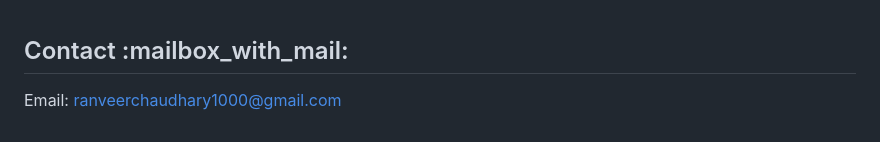
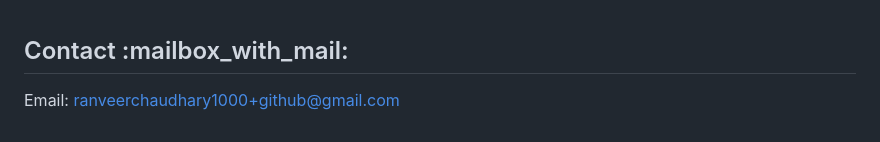
Before and after one commit to ranveerchaudhary/Atom, a Markdown page: README.md, the part around the change. GitHub-like rendering.

```diff
--- a/README.md
+++ b/README.md
@@ -146,4 +146,4 @@ Don't forget to give the project a star! Thanks again!
 
 <h2 id = "contact">Contact :mailbox_with_mail:</h2>
 
-Email: ranveerchaudhary1000@gmail.com
+Email: <a href = "mailto:ranveerchaudhary1000+github@gmail.com">ranveerchaudhary1000+github@gmail.com</a>
```
